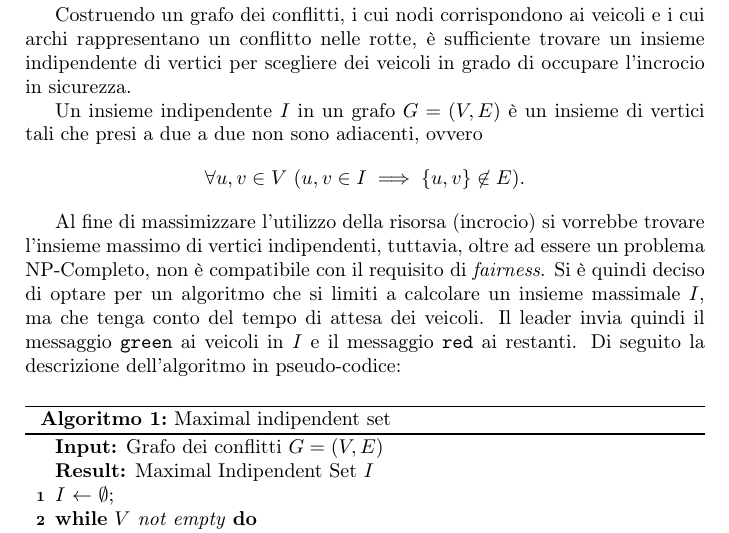
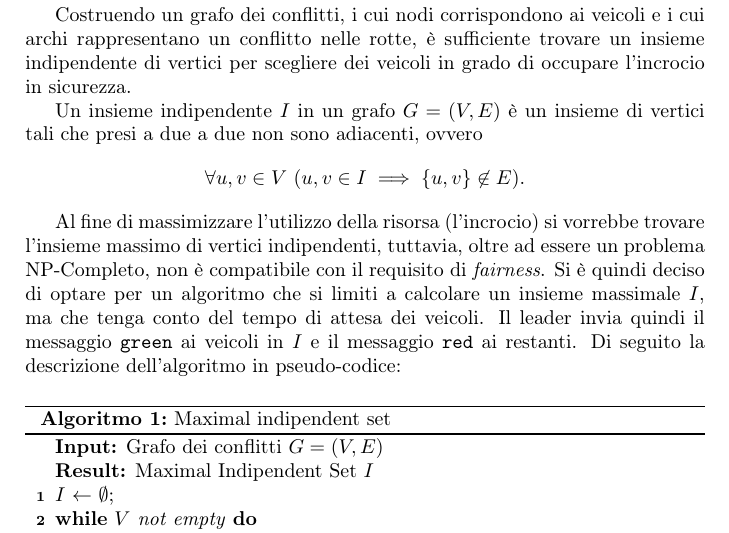
Before and after one commit to x-timk/automotive-dist-intersection, a LaTeX book (relazione/RelProgetto.tex): part of page 20 of 31, cut so that both start at the same text. Compiled offline with pdfLaTeX.

Commit message:
Riformattato sezione MIS

```diff
--- a/relazione/RelProgetto.tex
+++ b/relazione/RelProgetto.tex
@@ -735,18 +732,29 @@ L'algoritmo gestisce elezioni indette simultaneamente da più veicoli e eventual
 fallimenti in fase di elezione.
 
 \subsection{Algoritmo Maximal Indipendent Set}
-Una volta conclusa la fase di elezione il leader riceve una serie di messaggi \texttt{conflict} da parte degli slave, contenenti identità e priorità del mittente e una lista dei veicoli con cui il mittente stesso è in conflitto.
-A questo punto il leader ha le informazioni necessarie per calcolare un insieme di macchine le cui rotte non sono in conflitto.
+Una volta conclusa la fase di elezione il leader riceve una serie di messaggi
+\texttt{conflict} da parte degli slave, contenenti identità e priorità del
+mittente e una lista dei veicoli con cui il mittente stesso è in conflitto. A
+questo punto il leader ha le informazioni necessarie per calcolare un insieme di
+macchine le cui rotte non sono in conflitto.
 
-Costruendo un grafo dei conflitti, i cui nodi corrispondono ai veicoli e i cui archi rappresentano un conflitto nelle rotte, è sufficiente trovare un insieme indipendente di vertici per scegliere dei veicoli in grado di occupare l'incrocio in sicurezza.
+Costruendo un grafo dei conflitti, i cui nodi corrispondono ai veicoli e i cui
+archi rappresentano un conflitto nelle rotte, è sufficiente trovare un insieme
+indipendente di vertici per scegliere dei veicoli in grado di occupare
+l'incrocio in sicurezza.
 
-Un insieme indipendente $I$ in un grafo $G=(V,E)$ è un insieme di vertici tali che presi a due a due non sono adiacenti, ovvero
+Un insieme indipendente $I$ in un grafo $G=(V,E)$ è un insieme di vertici tali
+che presi a due a due non sono adiacenti, ovvero
 \[\forall u,v \in V \, \, (u, v \in I \implies \{u,v\} \not\in E).\]
 
-Al fine di massimizzare l'utilizzo della risorsa (incrocio) si vorrebbe trovare l'insieme massimo di vertici indipendenti, tuttavia, oltre ad essere un problema NP-Completo, non è compatibile con il requisito di \emph{fairness}.
-Si è quindi deciso di optare per un algoritmo che si limiti a calcolare un insieme massimale $I$, ma che tenga conto del tempo di attesa dei veicoli.
-Il leader invia quindi il messaggio \texttt{green} ai veicoli in $I$ e il messaggio \texttt{red} ai restanti.
-Di seguito la descrizione dell'algoritmo in pseudo-codice:
+Al fine di massimizzare l'utilizzo della risorsa (l'incrocio) si vorrebbe
+trovare l'insieme massimo di vertici indipendenti, tuttavia, oltre ad essere un
+problema NP-Completo, non è compatibile con il requisito di \emph{fairness}. Si
+è quindi deciso di optare per un algoritmo che si limiti a calcolare un insieme
+massimale $I$, ma che tenga conto del tempo di attesa dei veicoli. Il leader
+invia quindi il messaggio \texttt{green} ai veicoli in $I$ e il messaggio
+\texttt{red} ai restanti. Di seguito la descrizione dell'algoritmo in
+pseudo-codice:
 
 \begin{algorithm}
 \SetKwFunction{Sort}{sort\_by\_priority}
```
Also changed, not shown: relazione/RelProgetto.tex (7 more changed lines).
